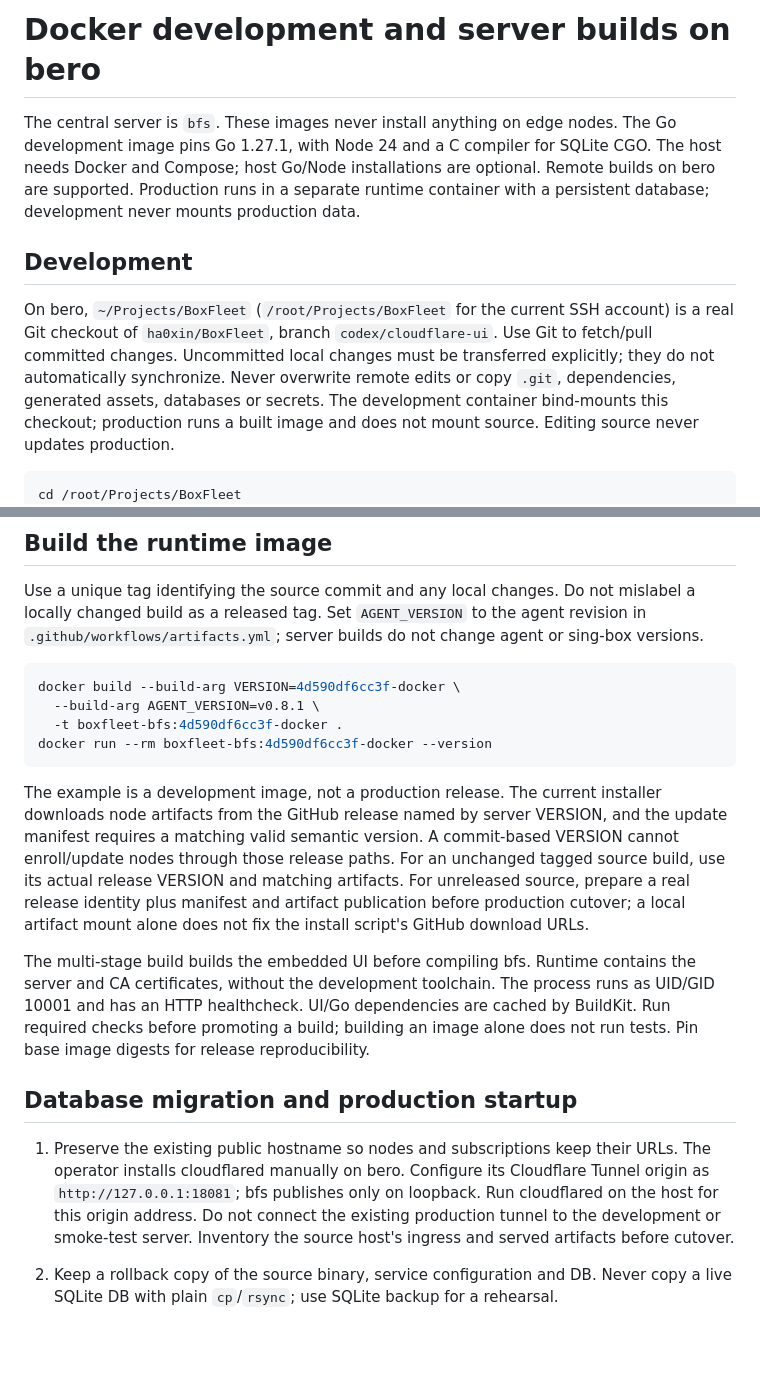
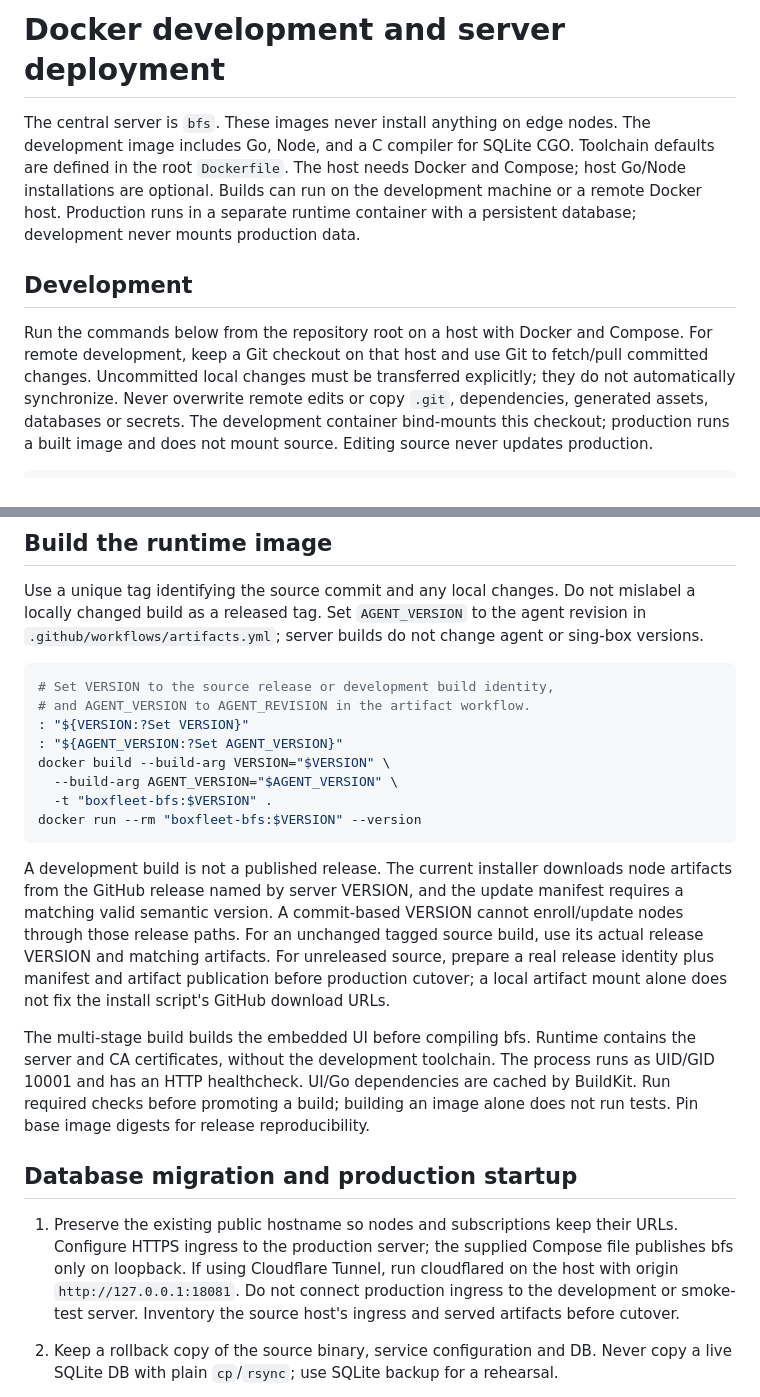
Before and after one commit to ha0xin/BoxFleet, a Markdown page: deploy/docker/README.md, 2 parts joined by grey strips. Rendered like a GitHub page; blank space fills up the shorter version.

````diff
--- a/deploy/docker/README.md
+++ b/deploy/docker/README.md
@@ -1,23 +1,24 @@
-# Docker development and server builds on bero
+# Docker development and server deployment
 
 The central server is `bfs`. These images never install anything on edge nodes.
-The Go development image pins Go 1.27.1, with Node 24 and a C compiler for SQLite
-CGO. The host needs Docker and Compose; host Go/Node installations are optional.
-Remote builds on bero are supported. Production runs in a separate runtime
-container with a persistent database; development never mounts production data.
+The development image includes Go, Node, and a C compiler for SQLite CGO.
+Toolchain defaults are defined in the root `Dockerfile`. The host needs Docker
+and Compose; host Go/Node installations are optional. Builds can run on the
+development machine or a remote Docker host. Production runs in a separate
+runtime container with a persistent database; development never mounts
+production data.
 
 ## Development
 
-On bero, `~/Projects/BoxFleet` (`/root/Projects/BoxFleet` for the current SSH
-account) is a real Git checkout of `ha0xin/BoxFleet`, branch `codex/cloudflare-ui`.
-Use Git to fetch/pull committed changes. Uncommitted local changes must be
+Run the commands below from the repository root on a host with Docker and
+Compose. For remote development, keep a Git checkout on that host and use Git
+to fetch/pull committed changes. Uncommitted local changes must be
 transferred explicitly; they do not automatically synchronize. Never overwrite
 remote edits or copy `.git`, dependencies, generated assets, databases or secrets.
 The development container bind-mounts this checkout; production runs a built
 image and does not mount source. Editing source never updates production.
 
 ```sh
-cd /root/Projects/BoxFleet
 docker compose -p boxfleet-dev -f deploy/docker/compose.dev.yml up -d --build
 docker compose -p boxfleet-dev -f deploy/docker/compose.dev.yml exec dev bash
 # Inside the container:
@@ -57,15 +59,18 @@ agent revision in `.github/workflows/artifacts.yml`; server builds do not change
 agent or sing-box versions.
 
 ```sh
-docker build --build-arg VERSION=4d590df6cc3f-docker \
-  --build-arg AGENT_VERSION=v0.8.1 \
-  -t boxfleet-bfs:4d590df6cc3f-docker .
-docker run --rm boxfleet-bfs:4d590df6cc3f-docker --version
+# Set VERSION to the source release or development build identity,
+# and AGENT_VERSION to AGENT_REVISION in the artifact workflow.
+: "${VERSION:?Set VERSION}"
+: "${AGENT_VERSION:?Set AGENT_VERSION}"
+docker build --build-arg VERSION="$VERSION" \
+  --build-arg AGENT_VERSION="$AGENT_VERSION" \
+  -t "boxfleet-bfs:$VERSION" .
+docker run --rm "boxfleet-bfs:$VERSION" --version
 ```
 
-The example is a development image, not a production release. The current
-installer downloads node artifacts from the GitHub release named by server
-VERSION, and the update manifest requires a matching valid semantic version.
+A development build is not a published release. The current installer downloads
+node artifacts from the GitHub release named by server VERSION, and the update manifest requires a matching valid semantic version.
 A commit-based VERSION cannot enroll/update nodes through those release paths.
 For an unchanged tagged source build, use its actual release VERSION and matching
 artifacts. For unreleased source, prepare a real release identity plus manifest
@@ -81,10 +86,10 @@ an image alone does not run tests. Pin base image digests for release reproducib
 ## Database migration and production startup
 
 1. Preserve the existing public hostname so nodes and subscriptions keep their
-   URLs. The operator installs cloudflared manually on bero. Configure its
-   Cloudflare Tunnel origin as `http://127.0.0.1:18081`; bfs publishes only on
-   loopback. Run cloudflared on the host for this origin address. Do not connect
-   the existing production tunnel to the development or smoke-test server.
+   URLs. Configure HTTPS ingress to the production server; the supplied Compose
+   file publishes bfs only on loopback. If using Cloudflare Tunnel, run
+   cloudflared on the host with origin `http://127.0.0.1:18081`. Do not connect
+   production ingress to the development or smoke-test server.
    Inventory the source host's ingress and served artifacts before cutover.
 2. Keep a rollback copy of the source binary, service configuration and DB. Never
    copy a live SQLite DB with plain `cp`/`rsync`; use SQLite backup for a rehearsal.
````
Also changed, not shown: other parts of deploy/docker/README.md (+29 -35 lines).
